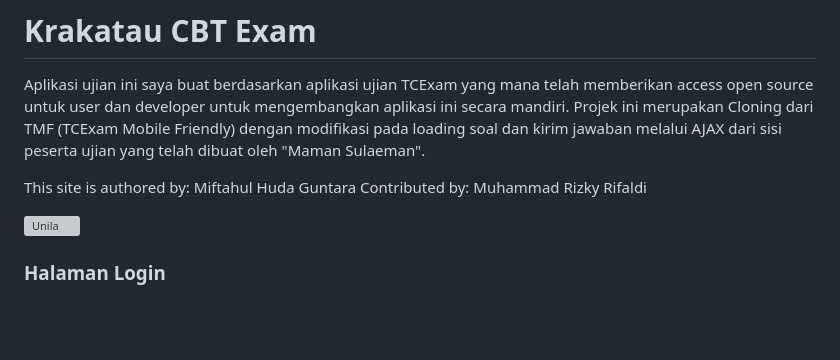
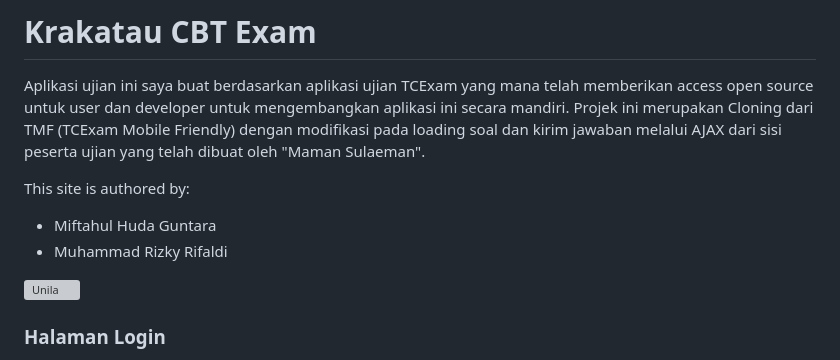
Before and after one commit to hudalgtr99/Krakatau-Exam, a Markdown page: README.md, the part around the change. Rendered like a GitHub page; blank space fills up the shorter version; grey boxes are pictures that could not be loaded.

```diff
--- a/README.md
+++ b/README.md
@@ -2,8 +2,9 @@
 
 Aplikasi ujian ini saya buat berdasarkan aplikasi ujian TCExam yang mana telah memberikan access open source untuk user dan developer untuk mengembangkan aplikasi ini secara mandiri. Projek ini merupakan Cloning dari TMF (TCExam Mobile Friendly) dengan modifikasi pada loading soal dan kirim jawaban melalui AJAX dari sisi peserta ujian yang telah dibuat oleh "Maman Sulaeman".
 
-This site is authored by: Miftahul Huda Guntara
-Contributed by: Muhammad Rizky Rifaldi
+This site is authored by:
+- Miftahul Huda Guntara
+- Muhammad Rizky Rifaldi
 
 <a href='https://postimg.cc/Lh605RT7' target='_blank'><img src='https://i.postimg.cc/Lh605RT7/Unila.jpg' border='0' alt='Unila'/></a>
 
```
